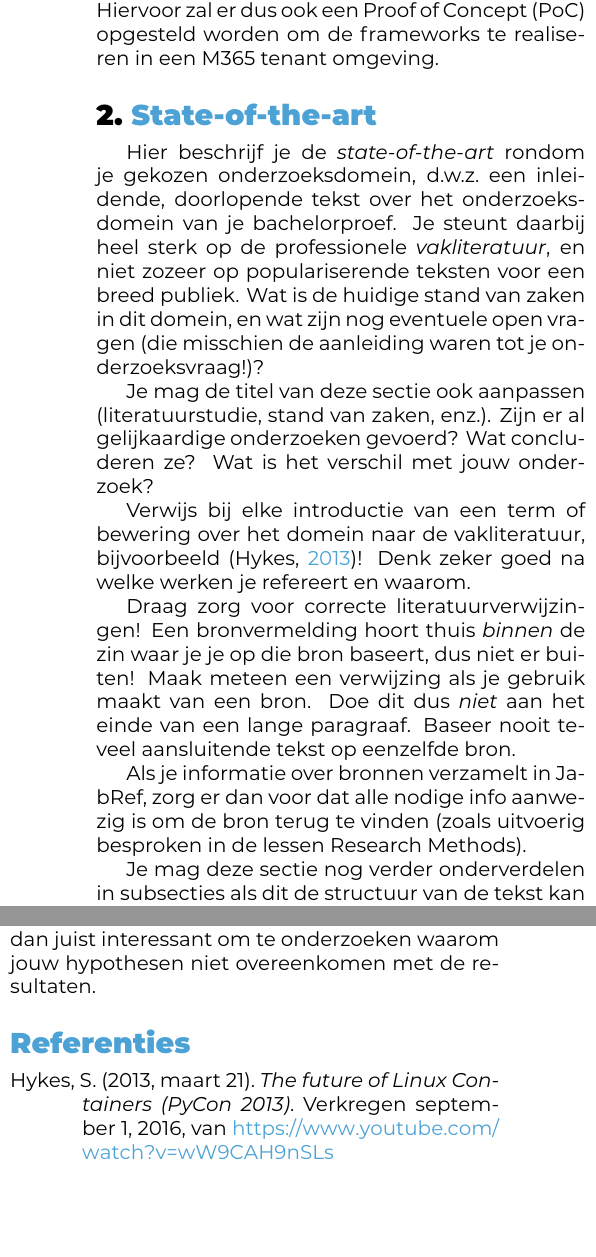
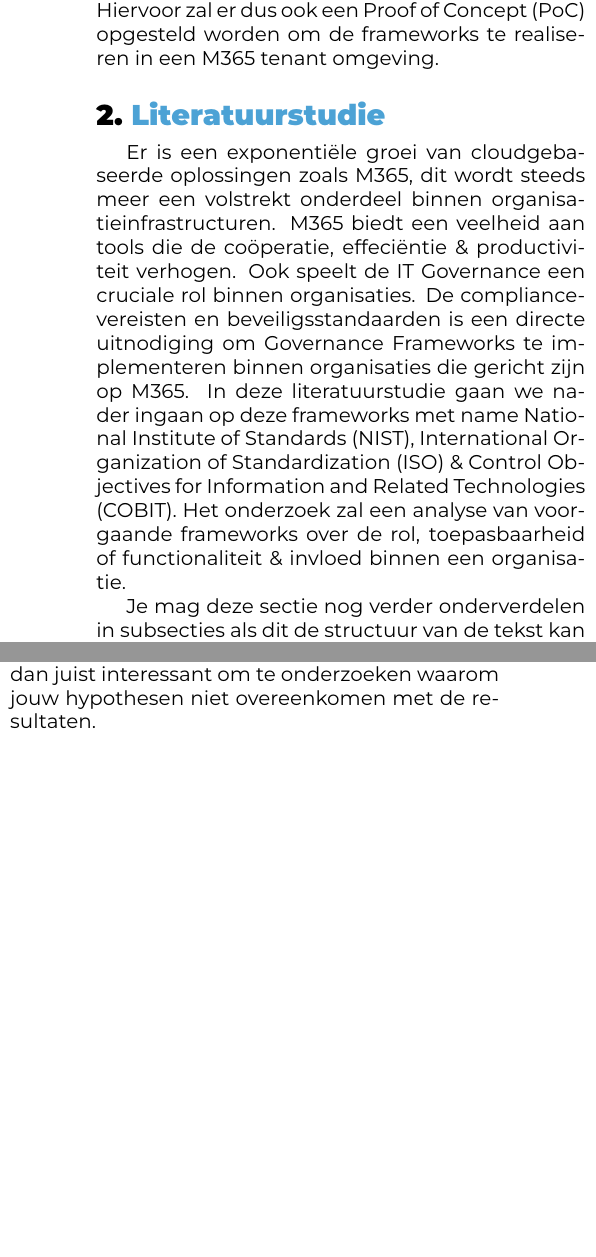
Before and after one commit to KevinBenoitt/bachelorproef, a LaTeX document (voorstel/BenoitKevin-BPvoorstel.tex, which reads voorstel/voorstel-inhoud.tex): two parts of the columns of page 2 of 2, joined at a grey line, cut so that both start at the same text. Compiled offline with XeLaTeX.

Commit message:
update literatuur

```diff
--- a/voorstel/voorstel-inhoud.tex
+++ b/voorstel/voorstel-inhoud.tex
@@ -22,18 +22,11 @@ Het resultaat van dit onderzoek zal afhangen van de toestandskoming van de docum
 
 %---------- Stand van zaken ---------------------------------------------------
 
-\section{State-of-the-art}%
-\label{sec:state-of-the-art}
+\section{Literatuurstudie}%
+\label{sec:Literatuurstudie}
 
-Hier beschrijf je de \emph{state-of-the-art} rondom je gekozen onderzoeksdomein, d.w.z.\ een inleidende, doorlopende tekst over het onderzoeksdomein van je bachelorproef. Je steunt daarbij heel sterk op de professionele \emph{vakliteratuur}, en niet zozeer op populariserende teksten voor een breed publiek. Wat is de huidige stand van zaken in dit domein, en wat zijn nog eventuele open vragen (die misschien de aanleiding waren tot je onderzoeksvraag!)?
-
-Je mag de titel van deze sectie ook aanpassen (literatuurstudie, stand van zaken, enz.). Zijn er al gelijkaardige onderzoeken gevoerd? Wat concluderen ze? Wat is het verschil met jouw onderzoek?
-
-Verwijs bij elke introductie van een term of bewering over het domein naar de vakliteratuur, bijvoorbeeld~\autocite{Hykes2013}! Denk zeker goed na welke werken je refereert en waarom.
-
-Draag zorg voor correcte literatuurverwijzingen! Een bronvermelding hoort thuis \emph{binnen} de zin waar je je op die bron baseert, dus niet er buiten! Maak meteen een verwijzing als je gebruik maakt van een bron. Doe dit dus \emph{niet} aan het einde van een lange paragraaf. Baseer nooit teveel aansluitende tekst op eenzelfde bron.
-
-Als je informatie over bronnen verzamelt in JabRef, zorg er dan voor dat alle nodige info aanwezig is om de bron terug te vinden (zoals uitvoerig besproken in de lessen Research Methods).
+Er is een exponentiële groei van cloudgebaseerde oplossingen zoals M365, dit wordt steeds meer een volstrekt onderdeel binnen organisatieinfrastructuren. M365 biedt een veelheid aan tools die de coöperatie, effeciëntie \& productiviteit verhogen. Ook speelt de IT Governance een cruciale rol binnen organisaties. De compliance-vereisten en beveiligsstandaarden is een directe uitnodiging om Governance Frameworks te implementeren binnen organisaties die gericht zijn op M365.
+In deze literatuurstudie gaan we nader ingaan op deze frameworks met name National Institute of Standards (NIST), International Organization of Standardization (ISO) \& Control Objectives for Information and Related Technologies (COBIT). Het onderzoek zal een analyse van voorgaande frameworks over de rol, toepasbaarheid of functionaliteit \& invloed binnen een organisatie.
 
 % Voor literatuurverwijzingen zijn er twee belangrijke commando's:
 % \autocite{KEY} => (Auteur, jaartal) Gebruik dit als de naam van de auteur
```
